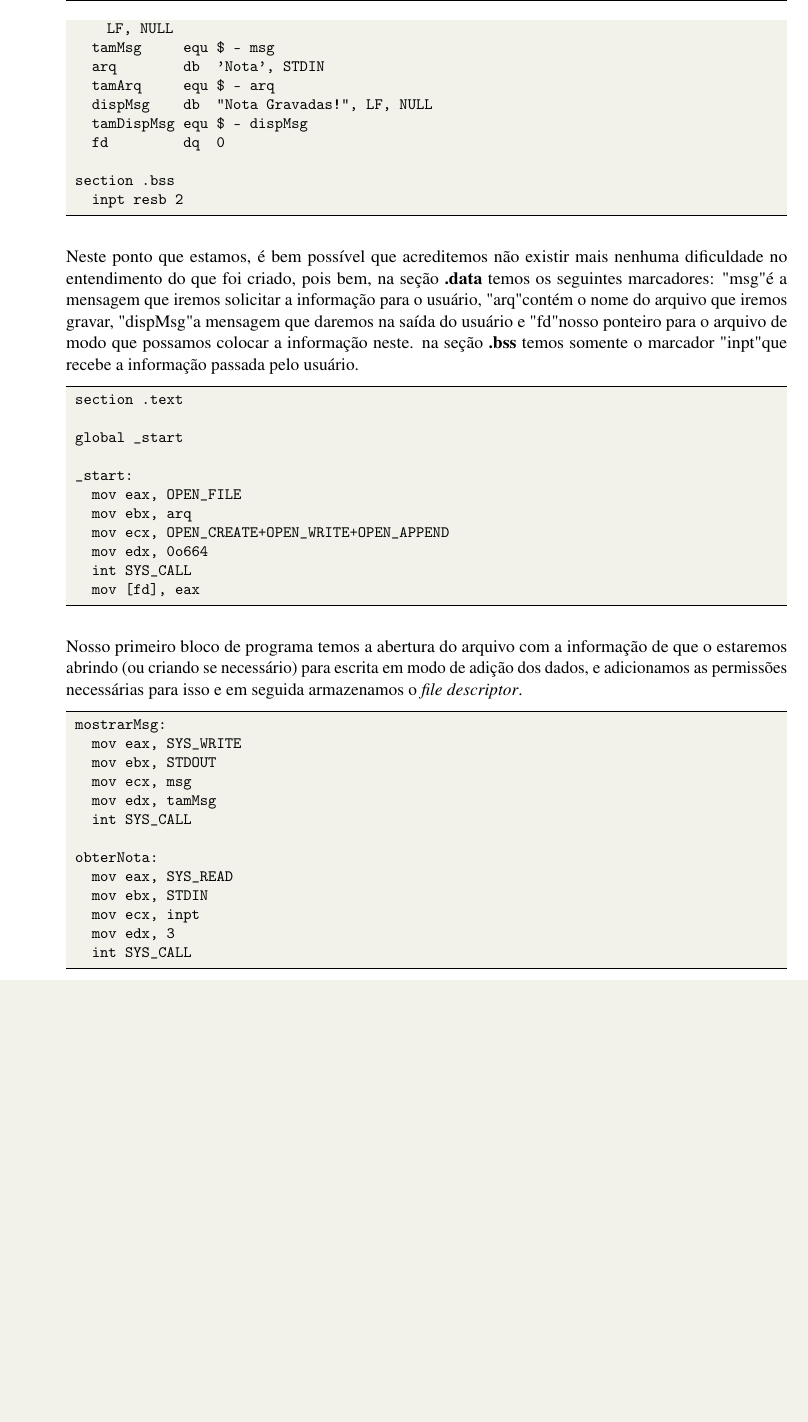
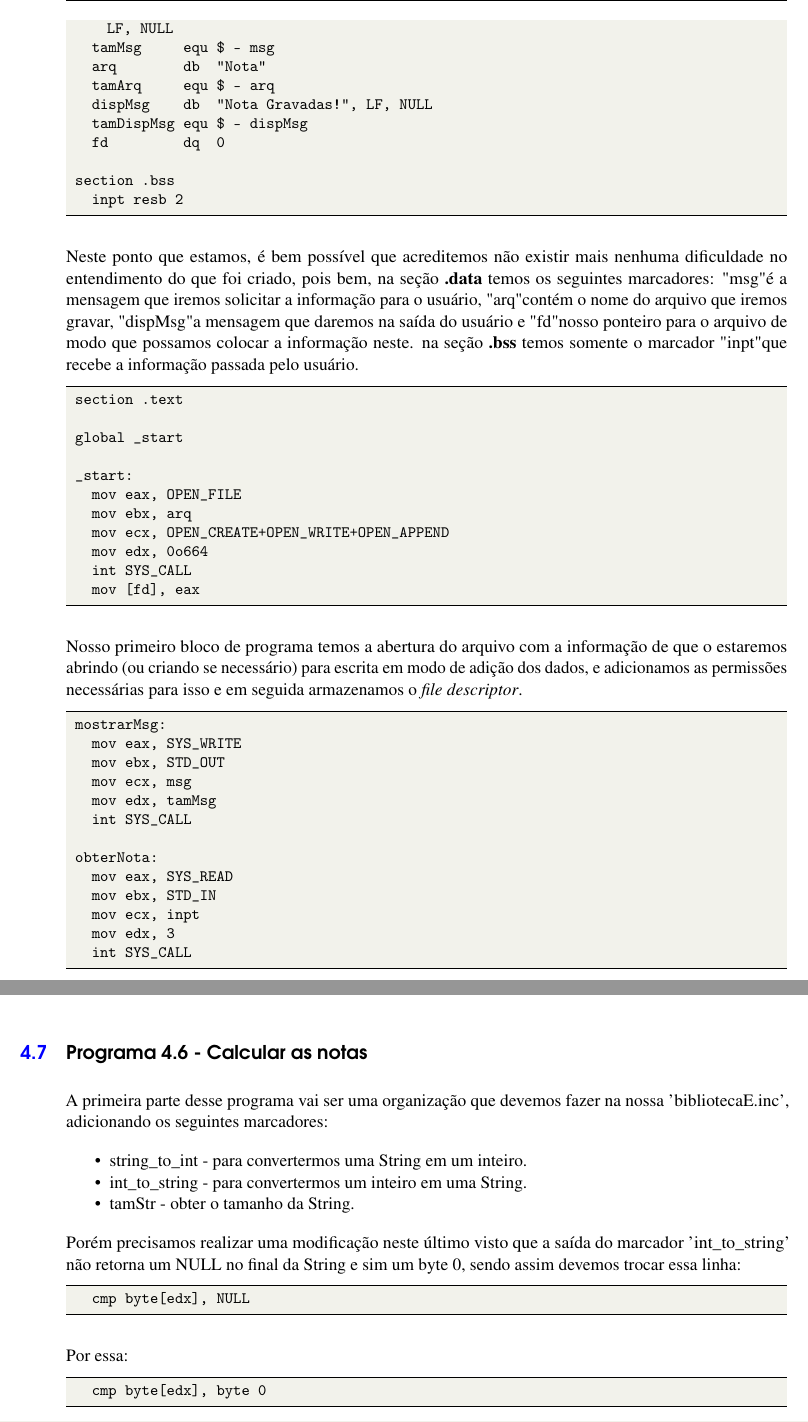
Before and after one commit to fernandoans/publicacoes, a LaTeX book (LivroAsm/AsmNasm.tex, which reads LivroAsm/capitulo04.tex): part of page 67 of 72 before the commit and two parts of pages 67 and 69 of 72 after it, the two joined at a grey line, cut so that both start at the same text, the shorter picture padded with empty space. Compiled offline with pdfLaTeX.

Commit message:
[Add] Nova versão

```diff
--- a/LivroAsm/capitulo04.tex
+++ b/LivroAsm/capitulo04.tex
@@ -507,7 +507,7 @@ Primeiro devemos copiar nossa biblioteca com todas as constantes que criamos, em
 section .data
   msg        db  "Entre com o valor da Nota (formato 00 a 10 ou 20 para terminar):", LF, NULL
   tamMsg     equ $ - msg
-  arq        db  'Nota', STDIN
+  arq        db  "Nota"
   tamArq     equ $ - arq
   dispMsg    db  "Nota Gravadas!", LF, NULL
   tamDispMsg equ $ - dispMsg
@@ -536,14 +536,14 @@ Nosso primeiro bloco de programa temos a abertura do arquivo com a informação
 \begin{lstlisting}[]
 mostrarMsg:
   mov eax, SYS_WRITE
-  mov ebx, STDOUT
+  mov ebx, STD_OUT
   mov ecx, msg
   mov edx, tamMsg
   int SYS_CALL
 
 obterNota:
   mov eax, SYS_READ
-  mov ebx, STDIN
+  mov ebx, STD_IN
   mov ecx, inpt
   mov edx, 3
   int SYS_CALL
@@ -599,5 +599,24 @@ final:
 
 Encerramos nosso programa e podemos gravar um arquivo com as notas dos nossos alunos que usaremos no próximo programa, sendo assim adicionemos um bom conjunto de notas.
 
+\section{Programa 4.6 - Calcular as notas}\index{Lidar com Arquivos}
+A primeira parte desse programa vai ser uma organização que devemos fazer na nossa 'bibliotecaE.inc', adicionando os seguintes marcadores:
+\begin{itemize}[nolistsep]
+	\item string\_to\_int - para convertermos uma String em um inteiro.
+	\item int\_to\_string - para convertermos um inteiro em uma String.
+	\item tamStr - obter o tamanho da String.
+\end{itemize}
+
+Porém precisamos realizar uma modificação neste último visto que a saída do marcador 'int\_to\_string' não retorna um NULL no final da String e sim um byte 0, sendo assim devemos trocar essa linha:
+\begin{lstlisting}[]
+  cmp byte[edx], NULL
+\end{lstlisting}
+
+Por essa:
+\begin{lstlisting}[]
+  cmp byte[edx], byte 0
+\end{lstlisting}
+
+
 % Final do Capítulo
 \clearpage
```
Also changed, not shown: LivroAsm/AsmNasm.pdf, LivroAsm/capitulo04.tex (4 more changed lines).
